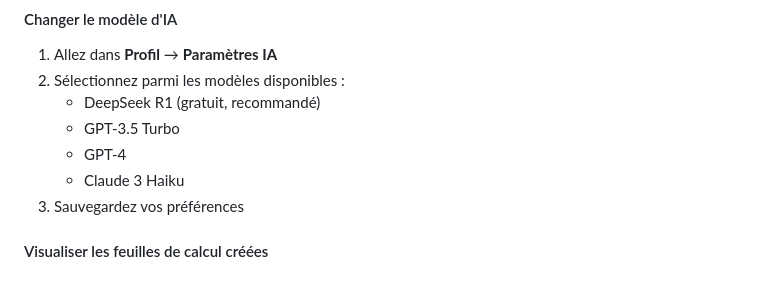
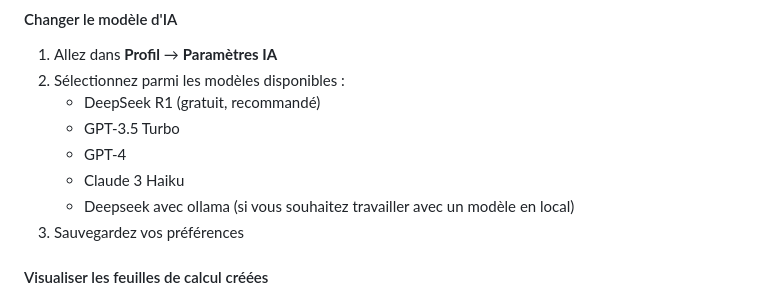
Before and after one commit to otevaa/news-monitoring-agent, a Markdown page: README.md, the part around the change. Rendered like a GitHub page.

```diff
--- a/README.md
+++ b/README.md
@@ -129,6 +129,7 @@ L'application sera accessible sur `http://localhost:5000`
    - GPT-3.5 Turbo
    - GPT-4
    - Claude 3 Haiku
+   - Deepseek avec ollama (si vous souhaitez travailler avec un modèle en local)
 3. Sauvegardez vos préférences
 
 #### Visualiser les feuilles de calcul créées
```
